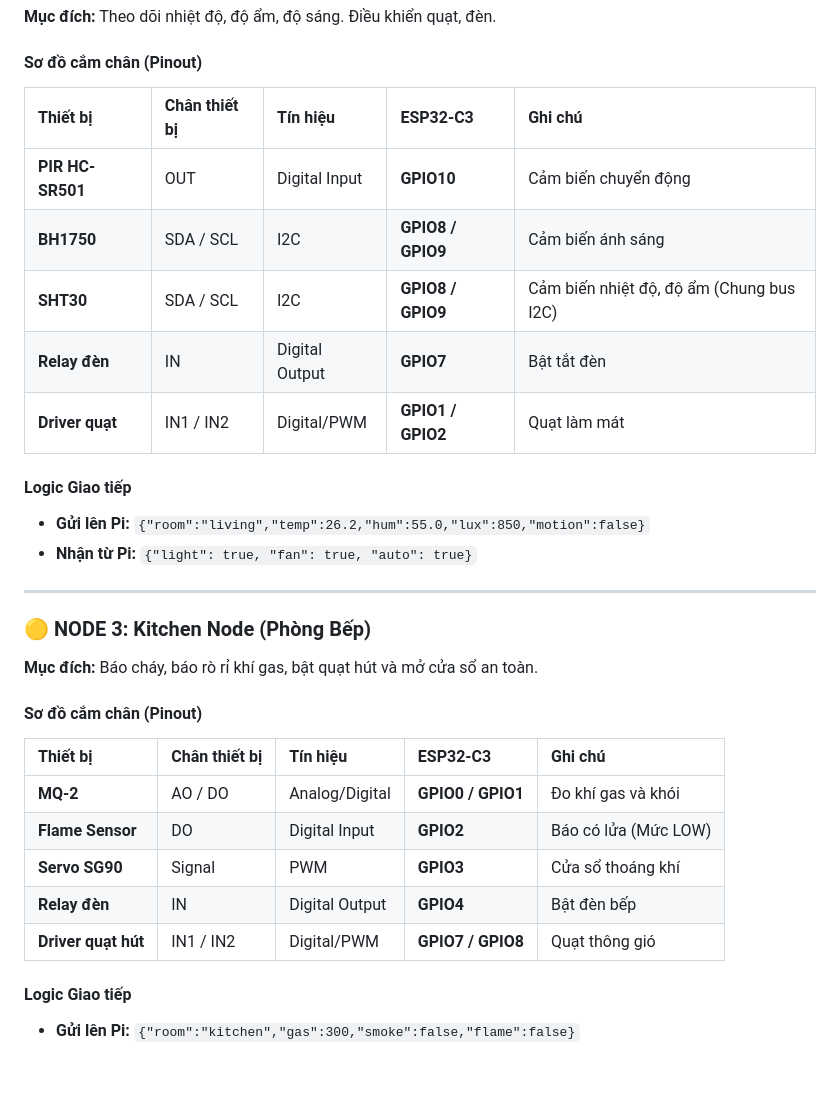
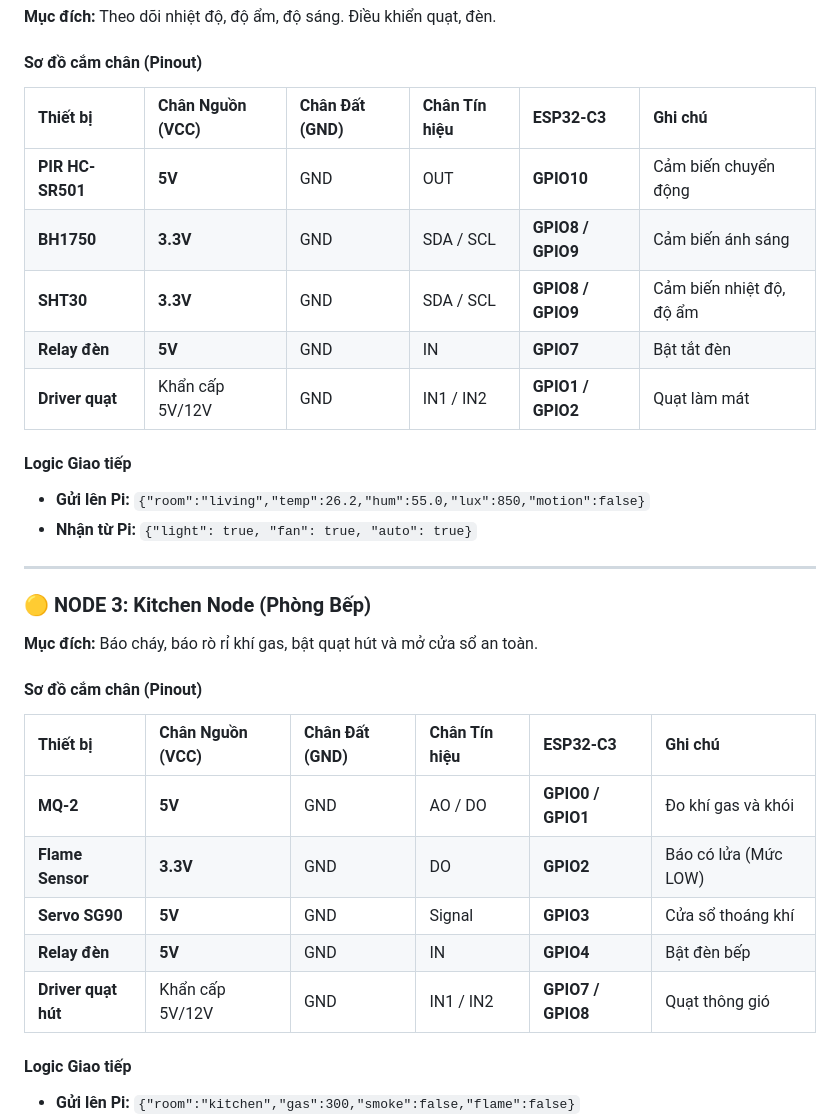
Before and after one commit to khoudang/aiot-care, a Markdown page: esp32_firmware/README.md, the part around one of its changes. Drawn GitHub-style; blank space fills up the shorter version.

Commit message:
Update README with VCC/GND power map and voltage warning

```diff
--- a/esp32_firmware/README.md
+++ b/esp32_firmware/README.md
@@ -40,13 +41,13 @@ Tất cả dữ liệu truyền nhận đều ở định dạng **JSON**.
 **Mục đích:** Theo dõi nhiệt độ, độ ẩm, độ sáng. Điều khiển quạt, đèn.
 
 #### Sơ đồ cắm chân (Pinout)
-| Thiết bị | Chân thiết bị | Tín hiệu | ESP32-C3 | Ghi chú |
-| :--- | :--- | :--- | :--- | :--- |
-| **PIR HC-SR501** | OUT | Digital Input | **GPIO10** | Cảm biến chuyển động |
-| **BH1750** | SDA / SCL | I2C | **GPIO8 / GPIO9** | Cảm biến ánh sáng |
-| **SHT30** | SDA / SCL | I2C | **GPIO8 / GPIO9** | Cảm biến nhiệt độ, độ ẩm (Chung bus I2C) |
-| **Relay đèn** | IN | Digital Output| **GPIO7** | Bật tắt đèn |
-| **Driver quạt** | IN1 / IN2 | Digital/PWM | **GPIO1 / GPIO2** | Quạt làm mát |
+| Thiết bị | Chân Nguồn (VCC) | Chân Đất (GND) | Chân Tín hiệu | ESP32-C3 | Ghi chú |
+| :--- | :--- | :--- | :--- | :--- | :--- |
+| **PIR HC-SR501** | **5V** | GND | OUT | **GPIO10** | Cảm biến chuyển động |
+| **BH1750** | **3.3V** | GND | SDA / SCL | **GPIO8 / GPIO9** | Cảm biến ánh sáng |
+| **SHT30** | **3.3V** | GND | SDA / SCL | **GPIO8 / GPIO9** | Cảm biến nhiệt độ, độ ẩm |
+| **Relay đèn** | **5V** | GND | IN | **GPIO7** | Bật tắt đèn |
+| **Driver quạt** | Khẩn cấp 5V/12V | GND | IN1 / IN2 | **GPIO1 / GPIO2** | Quạt làm mát |
 
 #### Logic Giao tiếp
 *   **Gửi lên Pi:** `{"room":"living","temp":26.2,"hum":55.0,"lux":850,"motion":false}`
@@ -58,13 +59,13 @@ Tất cả dữ liệu truyền nhận đều ở định dạng **JSON**.
 **Mục đích:** Báo cháy, báo rò rỉ khí gas, bật quạt hút và mở cửa sổ an toàn.
 
 #### Sơ đồ cắm chân (Pinout)
-| Thiết bị | Chân thiết bị | Tín hiệu | ESP32-C3 | Ghi chú |
-| :--- | :--- | :--- | :--- | :--- |
-| **MQ-2** | AO / DO | Analog/Digital| **GPIO0 / GPIO1** | Đo khí gas và khói |
-| **Flame Sensor** | DO | Digital Input | **GPIO2** | Báo có lửa (Mức LOW) |
-| **Servo SG90** | Signal | PWM | **GPIO3** | Cửa sổ thoáng khí |
-| **Relay đèn** | IN | Digital Output| **GPIO4** | Bật đèn bếp |
-| **Driver quạt hút**| IN1 / IN2 | Digital/PWM | **GPIO7 / GPIO8** | Quạt thông gió |
+| Thiết bị | Chân Nguồn (VCC) | Chân Đất (GND) | Chân Tín hiệu | ESP32-C3 | Ghi chú |
+| :--- | :--- | :--- | :--- | :--- | :--- |
+| **MQ-2** | **5V** | GND | AO / DO | **GPIO0 / GPIO1** | Đo khí gas và khói |
+| **Flame Sensor** | **3.3V** | GND | DO | **GPIO2** | Báo có lửa (Mức LOW) |
+| **Servo SG90** | **5V** | GND | Signal | **GPIO3** | Cửa sổ thoáng khí |
+| **Relay đèn** | **5V** | GND | IN | **GPIO4** | Bật đèn bếp |
+| **Driver quạt hút**| Khẩn cấp 5V/12V| GND | IN1 / IN2 | **GPIO7 / GPIO8** | Quạt thông gió |
 
 #### Logic Giao tiếp
 *   **Gửi lên Pi:** `{"room":"kitchen","gas":300,"smoke":false,"flame":false}`
```
Also changed, not shown: other parts of esp32_firmware/README.md (+11 -10 lines).
